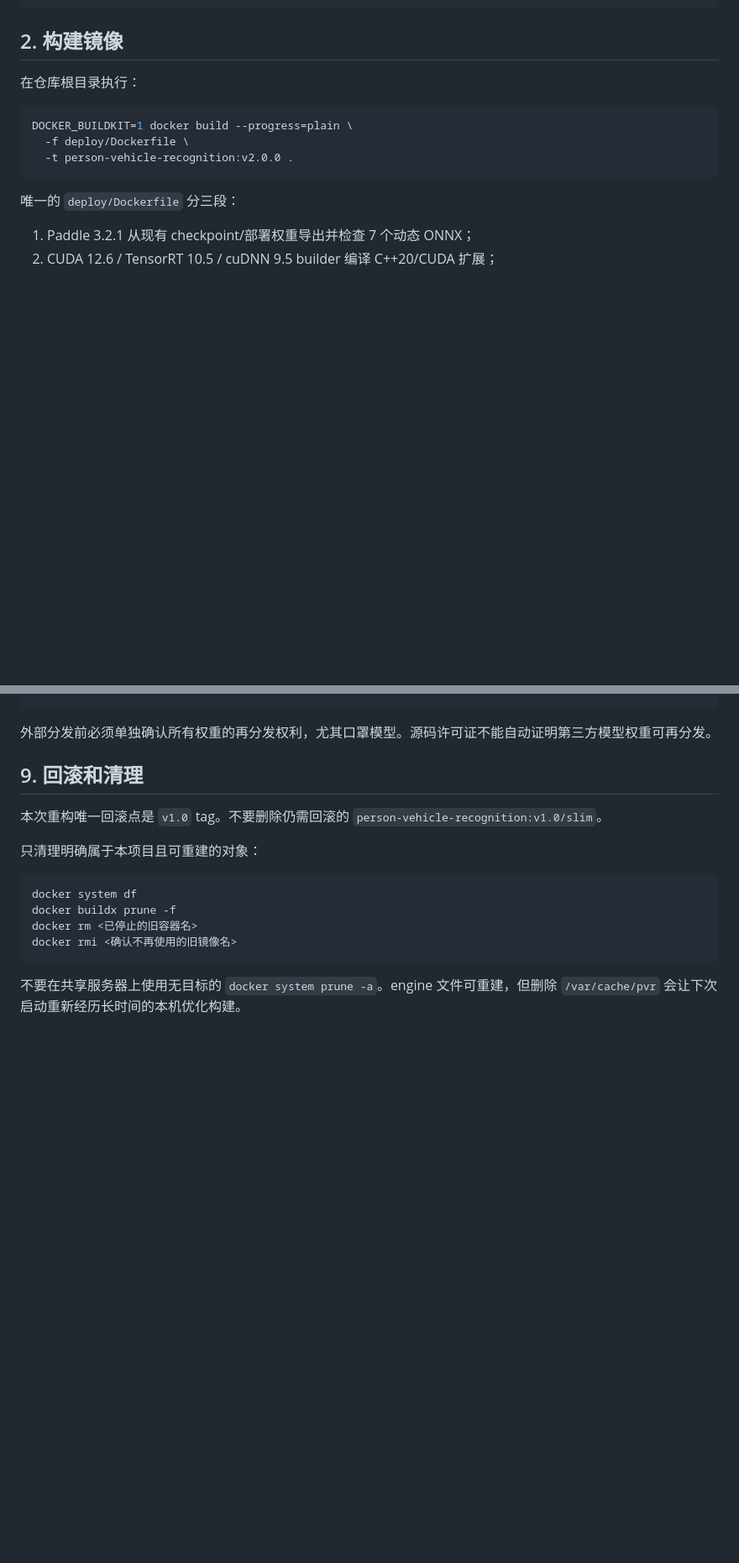
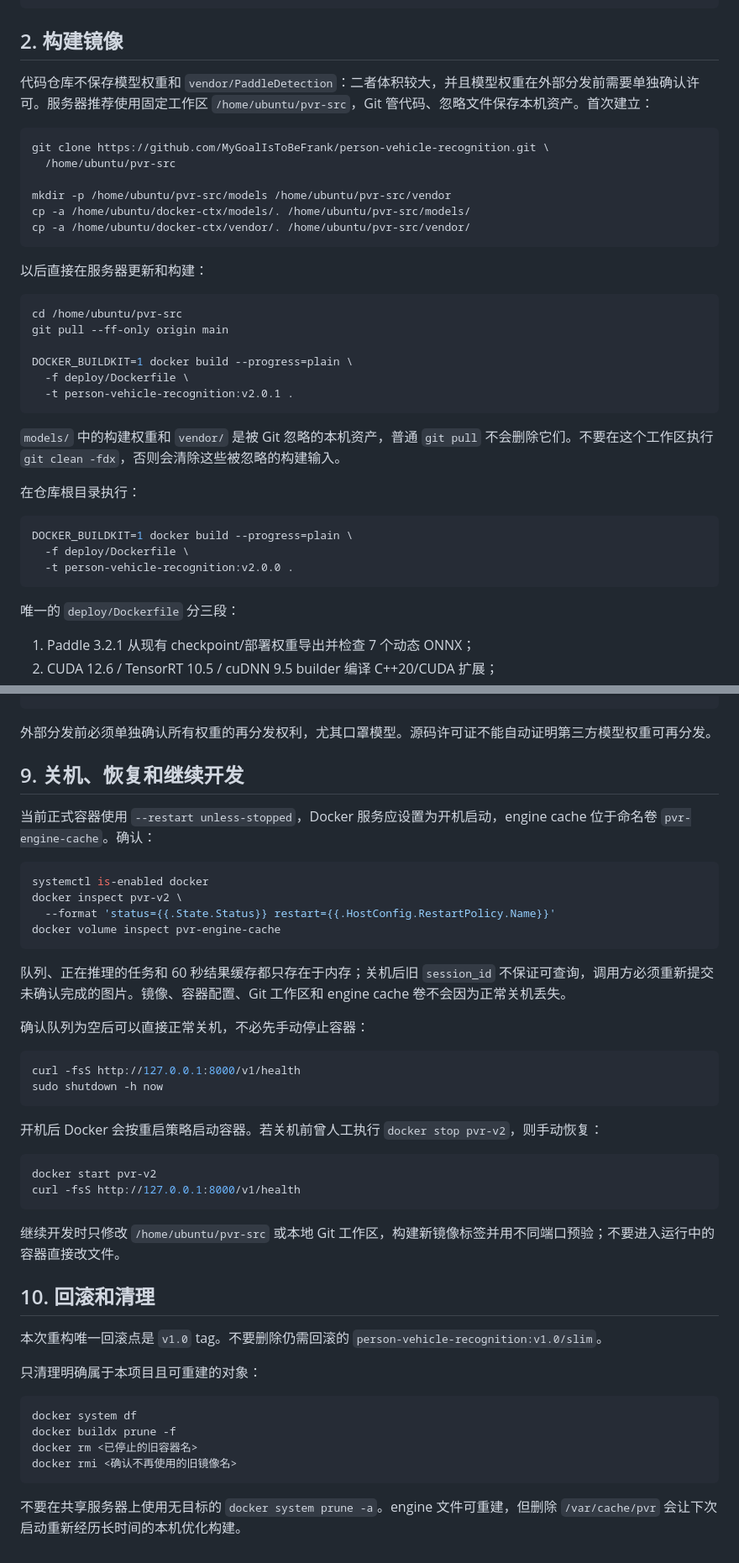
Before and after one commit to MyGoalIsToBeFrank/person-vehicle-recognition, a Markdown page: deploy/DOCKER_TUTORIAL.md, 2 parts joined by grey strips. Shown at 84% size. Drawn GitHub-style; blank space fills up the shorter version.

Commit message:
docs: add server rebuild and shutdown workflow

````diff
--- a/deploy/DOCKER_TUTORIAL.md
+++ b/deploy/DOCKER_TUTORIAL.md
@@ -18,6 +18,30 @@ docker run --rm --gpus all \
 ```
 
 ## 2. 构建镜像
+
+代码仓库不保存模型权重和 `vendor/PaddleDetection`：二者体积较大，并且模型权重在外部分发前需要单独确认许可。服务器推荐使用固定工作区 `/home/ubuntu/pvr-src`，Git 管代码、忽略文件保存本机资产。首次建立：
+
+```bash
+git clone https://github.com/MyGoalIsToBeFrank/person-vehicle-recognition.git \
+  /home/ubuntu/pvr-src
+
+mkdir -p /home/ubuntu/pvr-src/models /home/ubuntu/pvr-src/vendor
+cp -a /home/ubuntu/docker-ctx/models/. /home/ubuntu/pvr-src/models/
+cp -a /home/ubuntu/docker-ctx/vendor/. /home/ubuntu/pvr-src/vendor/
+```
+
+以后直接在服务器更新和构建：
+
+```bash
+cd /home/ubuntu/pvr-src
+git pull --ff-only origin main
+
+DOCKER_BUILDKIT=1 docker build --progress=plain \
+  -f deploy/Dockerfile \
+  -t person-vehicle-recognition:v2.0.1 .
+```
+
+`models/` 中的构建权重和 `vendor/` 是被 Git 忽略的本机资产，普通 `git pull` 不会删除它们。不要在这个工作区执行 `git clean -fdx`，否则会清除这些被忽略的构建输入。
 
 在仓库根目录执行：
 
@@ -231,7 +269,36 @@ docker push registry.example.com/pvr:v2.0.0
 
 外部分发前必须单独确认所有权重的再分发权利，尤其口罩模型。源码许可证不能自动证明第三方模型权重可再分发。
 
-## 9. 回滚和清理
+## 9. 关机、恢复和继续开发
+
+当前正式容器使用 `--restart unless-stopped`，Docker 服务应设置为开机启动，engine cache 位于命名卷 `pvr-engine-cache`。确认：
+
+```bash
+systemctl is-enabled docker
+docker inspect pvr-v2 \
+  --format 'status={{.State.Status}} restart={{.HostConfig.RestartPolicy.Name}}'
+docker volume inspect pvr-engine-cache
+```
+
+队列、正在推理的任务和 60 秒结果缓存都只存在于内存；关机后旧 `session_id` 不保证可查询，调用方必须重新提交未确认完成的图片。镜像、容器配置、Git 工作区和 engine cache 卷不会因为正常关机丢失。
+
+确认队列为空后可以直接正常关机，不必先手动停止容器：
+
+```bash
+curl -fsS http://127.0.0.1:8000/v1/health
+sudo shutdown -h now
+```
+
+开机后 Docker 会按重启策略启动容器。若关机前曾人工执行 `docker stop pvr-v2`，则手动恢复：
+
+```bash
+docker start pvr-v2
+curl -fsS http://127.0.0.1:8000/v1/health
+```
+
+继续开发时只修改 `/home/ubuntu/pvr-src` 或本地 Git 工作区，构建新镜像标签并用不同端口预验；不要进入运行中的容器直接改文件。
+
+## 10. 回滚和清理
 
 本次重构唯一回滚点是 `v1.0` tag。不要删除仍需回滚的 `person-vehicle-recognition:v1.0/slim`。
 
````
Also changed, not shown: other parts of deploy/DOCKER_TUTORIAL.md (+14 -0 lines).
